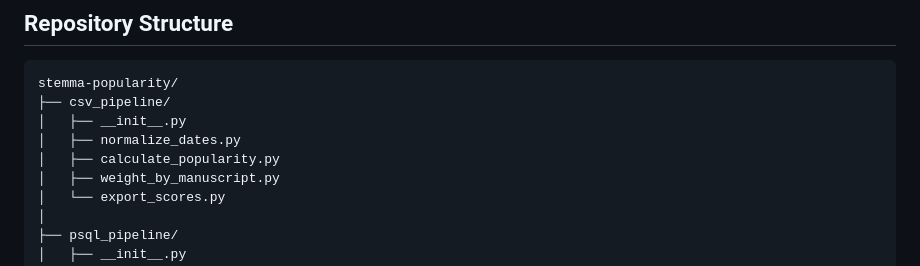
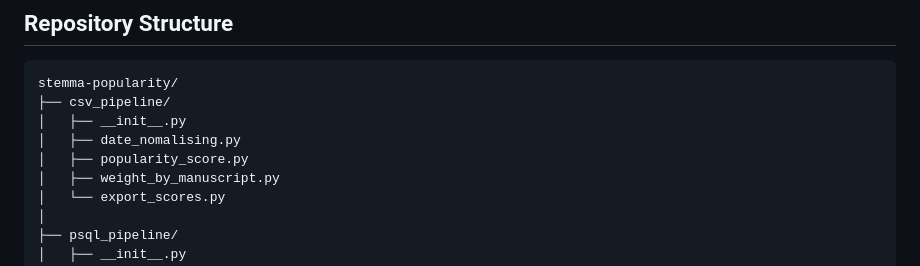
Before and after one commit to afinner/STEMMA-Hackathon-Team1, a Markdown page: README.md, the part around the change. Drawn GitHub-style.

```diff
--- a/README.md
+++ b/README.md
@@ -37,8 +37,8 @@ Popularity Score = 0.5 * NormFreq + 0.3 * NormSpan + 0.2 * NormRepo
 stemma-popularity/
 ├── csv_pipeline/
 │   ├── __init__.py
-│   ├── normalize_dates.py
-│   ├── calculate_popularity.py
+│   ├── date_nomalising.py
+│   ├── popularity_score.py
 │   ├── weight_by_manuscript.py
 │   └── export_scores.py
 │
```
